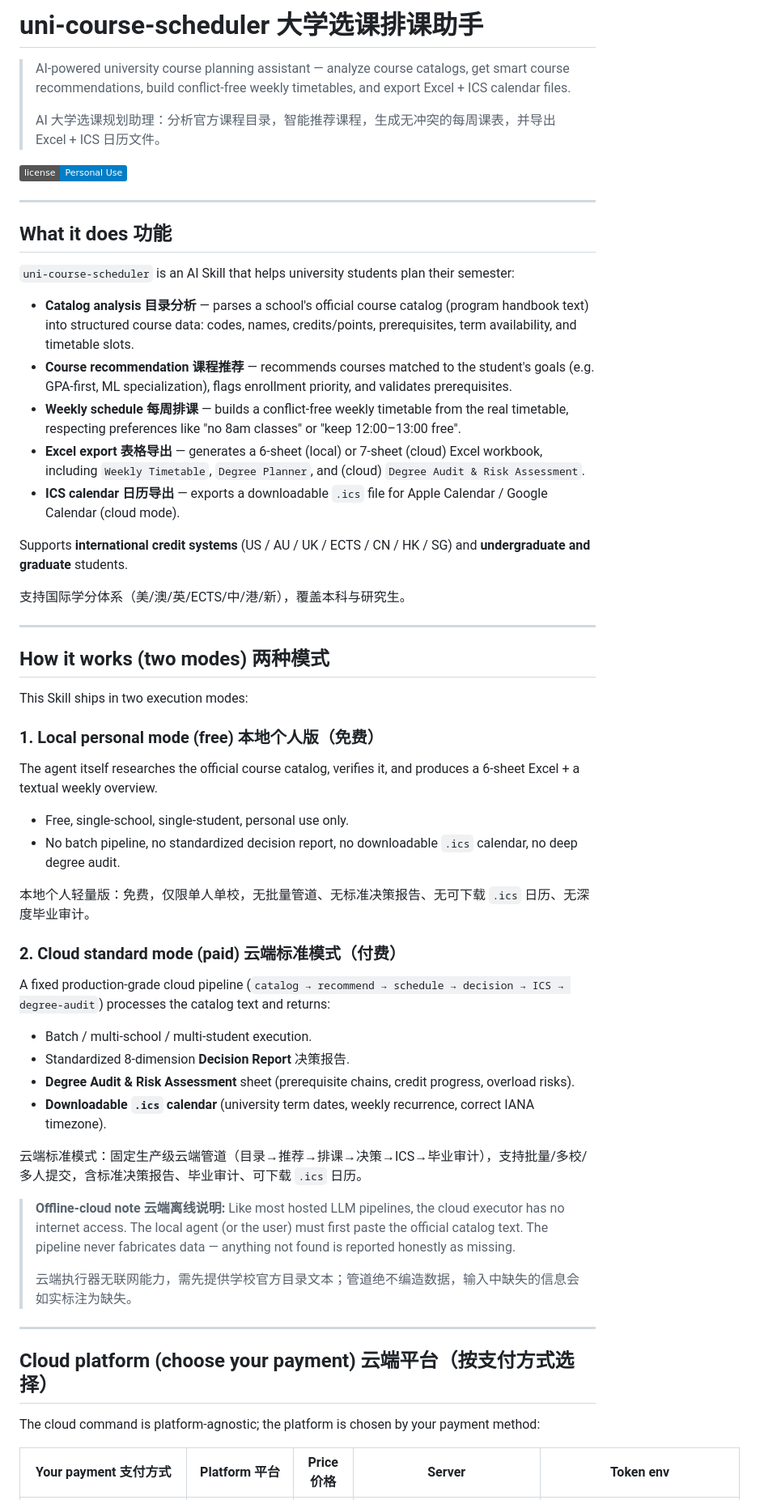
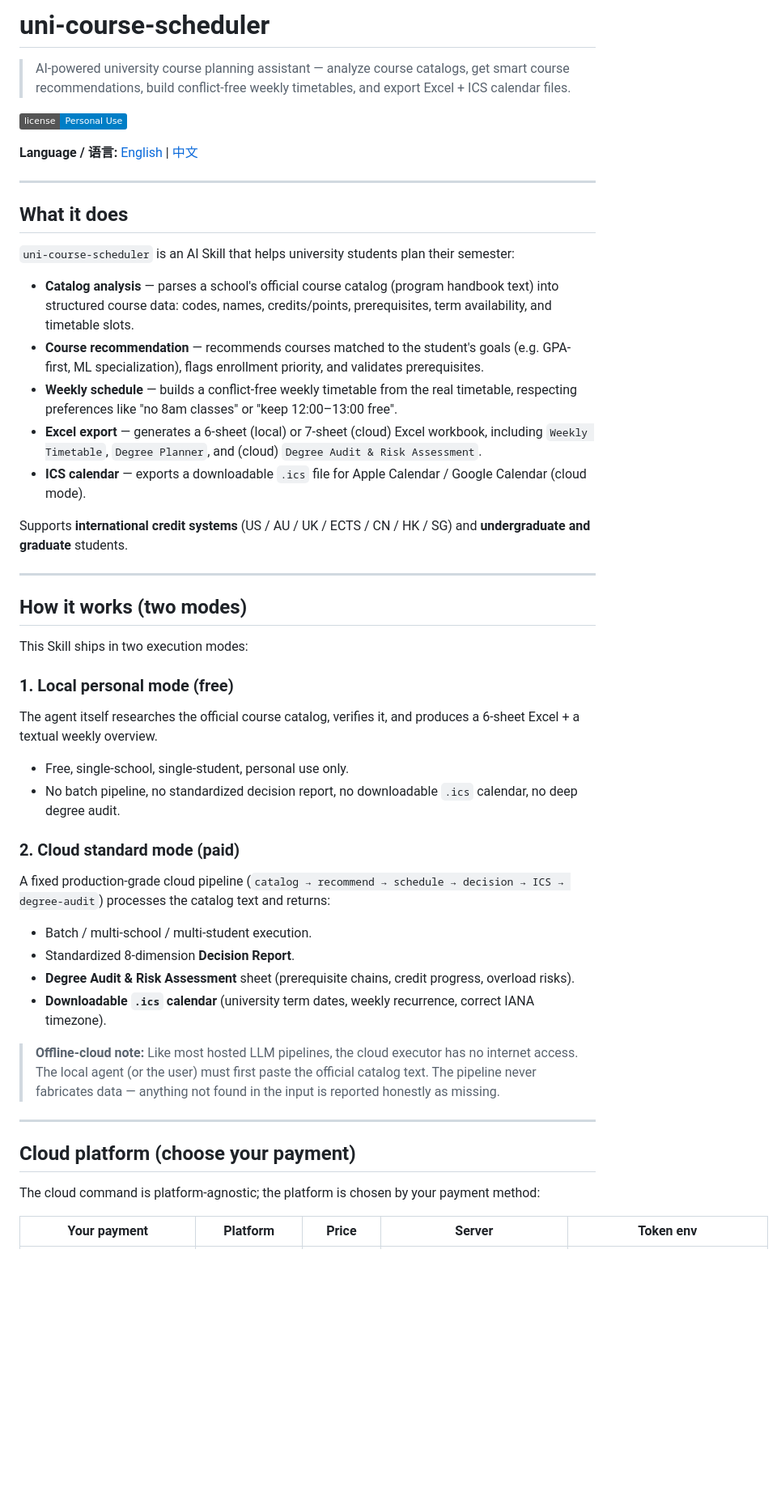
Before and after one commit to ez-hq/uni-course-scheduler, a Markdown page: README.md, the part around one of its changes. Shown at 81% size. Rendered like a GitHub page; badges without logos; blank space fills up the shorter version.

Commit message:
SKILL v2.5.9: split README into separate EN + zh-CN versions with language switcher

```diff
--- a/README.md
+++ b/README.md
@@ -1,58 +1,50 @@
-# uni-course-scheduler 大学选课排课助手
+# uni-course-scheduler
 
 > AI-powered university course planning assistant — analyze course catalogs, get smart course recommendations, build conflict-free weekly timetables, and export Excel + ICS calendar files.
->
-> AI 大学选课规划助理：分析官方课程目录，智能推荐课程，生成无冲突的每周课表，并导出 Excel + ICS 日历文件。
 
 [![License](https://img.shields.io/badge/license-Personal%20Use-blue.svg)](LICENSE)
 
+**Language / 语言:** [English](README.md) | [中文](README.zh-CN.md)
+
 ---
 
-## What it does 功能
+## What it does
 
 `uni-course-scheduler` is an AI Skill that helps university students plan their semester:
 
-- **Catalog analysis 目录分析** — parses a school's official course catalog (program handbook text) into structured course data: codes, names, credits/points, prerequisites, term availability, and timetable slots.
-- **Course recommendation 课程推荐** — recommends courses matched to the student's goals (e.g. GPA-first, ML specialization), flags enrollment priority, and validates prerequisites.
-- **Weekly schedule 每周排课** — builds a conflict-free weekly timetable from the real timetable, respecting preferences like "no 8am classes" or "keep 12:00–13:00 free".
-- **Excel export 表格导出** — generates a 6-sheet (local) or 7-sheet (cloud) Excel workbook, including `Weekly Timetable`, `Degree Planner`, and (cloud) `Degree Audit & Risk Assessment`.
-- **ICS calendar 日历导出** — exports a downloadable `.ics` file for Apple Calendar / Google Calendar (cloud mode).
+- **Catalog analysis** — parses a school's official course catalog (program handbook text) into structured course data: codes, names, credits/points, prerequisites, term availability, and timetable slots.
+- **Course recommendation** — recommends courses matched to the student's goals (e.g. GPA-first, ML specialization), flags enrollment priority, and validates prerequisites.
+- **Weekly schedule** — builds a conflict-free weekly timetable from the real timetable, respecting preferences like "no 8am classes" or "keep 12:00–13:00 free".
+- **Excel export** — generates a 6-sheet (local) or 7-sheet (cloud) Excel workbook, including `Weekly Timetable`, `Degree Planner`, and (cloud) `Degree Audit & Risk Assessment`.
+- **ICS calendar** — exports a downloadable `.ics` file for Apple Calendar / Google Calendar (cloud mode).
 
 Supports **international credit systems** (US / AU / UK / ECTS / CN / HK / SG) and **undergraduate and graduate** students.
 
-支持国际学分体系（美/澳/英/ECTS/中/港/新），覆盖本科与研究生。
-
 ---
 
-## How it works (two modes) 两种模式
+## How it works (two modes)
 
 This Skill ships in two execution modes:
 
-### 1. Local personal mode (free) 本地个人版（免费）
+### 1. Local personal mode (free)
 The agent itself researches the official course catalog, verifies it, and produces a 6-sheet Excel + a textual weekly overview.
 - Free, single-school, single-student, personal use only.
 - No batch pipeline, no standardized decision report, no downloadable `.ics` calendar, no deep degree audit.
 
-本地个人轻量版：免费，仅限单人单校，无批量管道、无标准决策报告、无可下载 `.ics` 日历、无深度毕业审计。
-
-### 2. Cloud standard mode (paid) 云端标准模式（付费）
+### 2. Cloud standard mode (paid)
 A fixed production-grade cloud pipeline (`catalog → recommend → schedule → decision → ICS → degree-audit`) processes the catalog text and returns:
 - Batch / multi-school / multi-student execution.
-- Standardized 8-dimension **Decision Report** 决策报告.
+- Standardized 8-dimension **Decision Report**.
 - **Degree Audit & Risk Assessment** sheet (prerequisite chains, credit progress, overload risks).
 - **Downloadable `.ics` calendar** (university term dates, weekly recurrence, correct IANA timezone).
 
-云端标准模式：固定生产级云端管道（目录→推荐→排课→决策→ICS→毕业审计），支持批量/多校/多人提交，含标准决策报告、毕业审计、可下载 `.ics` 日历。
-
-> **Offline-cloud note 云端离线说明:** Like most hosted LLM pipelines, the cloud executor has no internet access. The local agent (or the user) must first paste the official catalog text. The pipeline never fabricates data — anything not found is reported honestly as missing.
->
-> 云端执行器无联网能力，需先提供学校官方目录文本；管道绝不编造数据，输入中缺失的信息会如实标注为缺失。
+> **Offline-cloud note:** Like most hosted LLM pipelines, the cloud executor has no internet access. The local agent (or the user) must first paste the official catalog text. The pipeline never fabricates data — anything not found in the input is reported honestly as missing.
 
 ---
 
-## Cloud platform (choose your payment) 云端平台（按支付方式选择）
+## Cloud platform (choose your payment)
 
 The cloud command is platform-agnostic; the platform is chosen by your payment method:
 
-| Your payment 支付方式 | Platform 平台 | Price 价格 | Server | Token env |
+| Your payment | Platform | Price | Server | Token env |
 |---|---|---|---|---|
```
Also changed, not shown: other parts of README.md (+40 -43 lines), README.zh-CN.md (added, +147 -0 lines), SKILL.md (+1 -1 lines).
